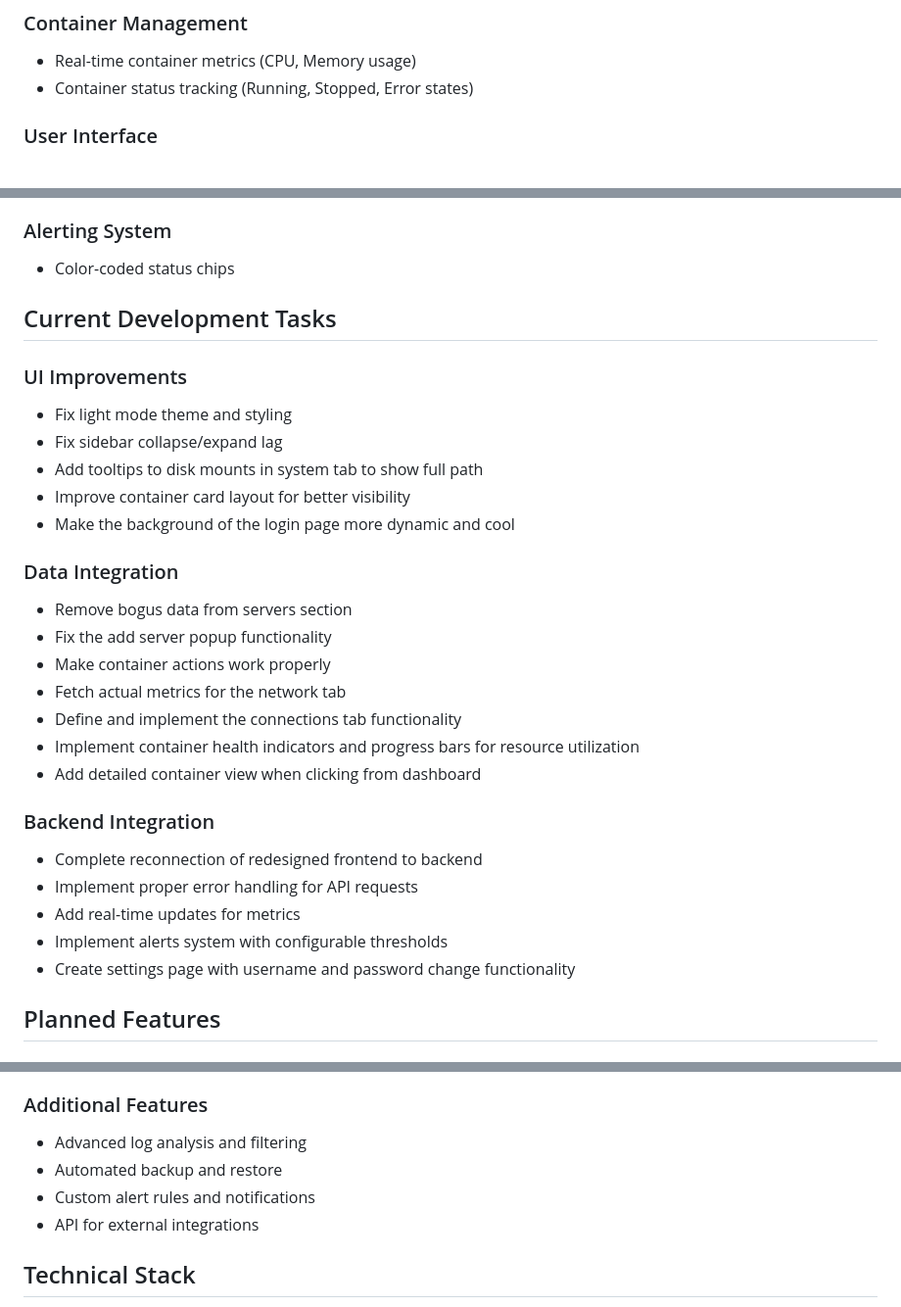
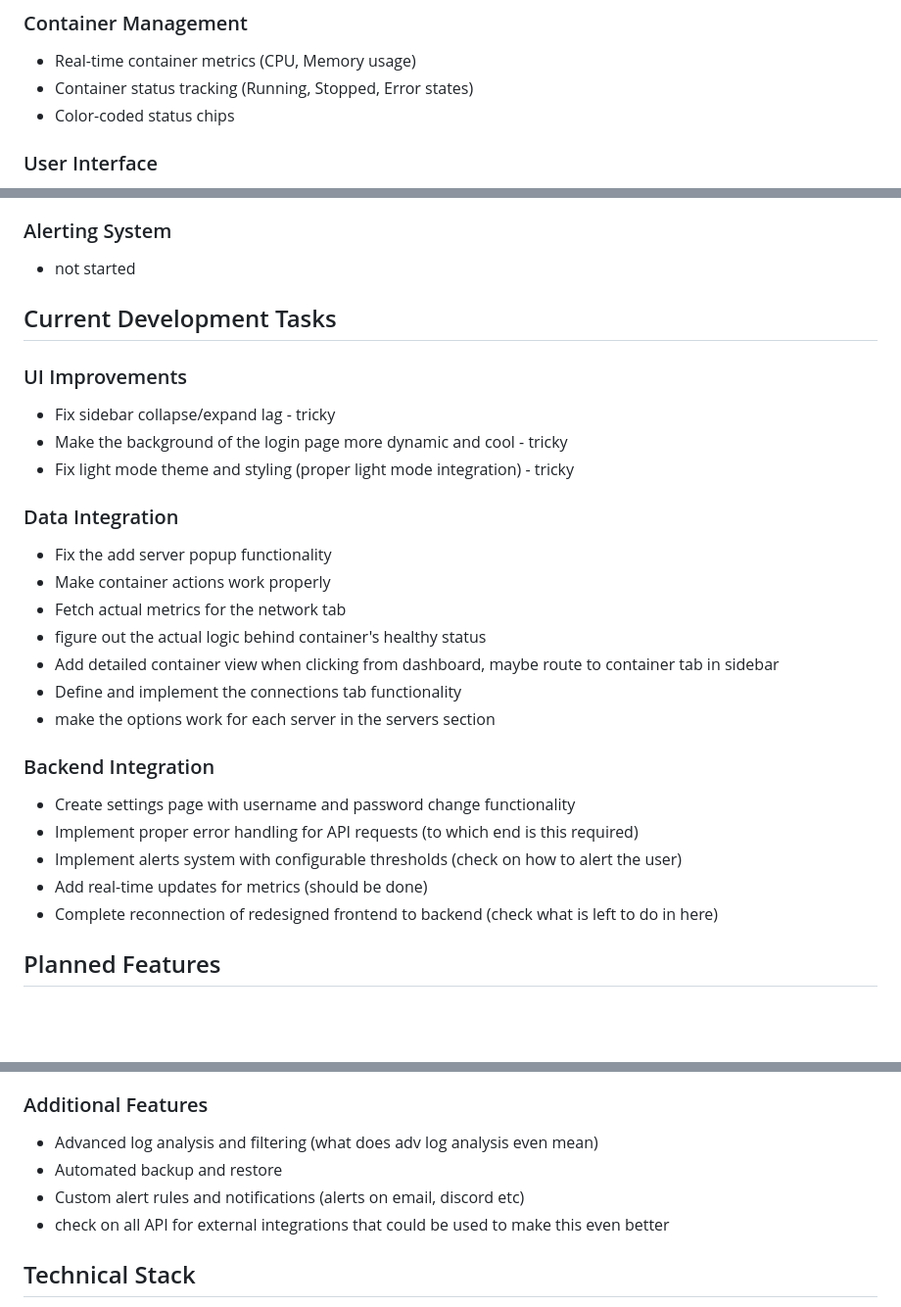
Before and after one commit to mel-edo/Metricly, a Markdown page: README.md, 3 parts joined by grey strips. Shown at 98% size. Drawn GitHub-style; blank space fills up the shorter version.

Commit message:
Updated current development tasks

```diff
--- a/README.md
+++ b/README.md
@@ -15,6 +15,7 @@ Metricly is a modern, real-time monitoring dashboard for Docker containers and s
 
 - Real-time container metrics (CPU, Memory usage)
 - Container status tracking (Running, Stopped, Error states)
+- Color-coded status chips
 
 ### User Interface
 
@@ -34,35 +35,33 @@ Metricly is a modern, real-time monitoring dashboard for Docker containers and s
 
 ### Alerting System
 
-- Color-coded status chips
+- not started
 
 ## Current Development Tasks
 
 ### UI Improvements
 
-- Fix light mode theme and styling
-- Fix sidebar collapse/expand lag
-- Add tooltips to disk mounts in system tab to show full path
-- Improve container card layout for better visibility
-- Make the background of the login page more dynamic and cool
+- Fix sidebar collapse/expand lag - tricky
+- Make the background of the login page more dynamic and cool - tricky
+- Fix light mode theme and styling (proper light mode integration) - tricky
 
 ### Data Integration
 
-- Remove bogus data from servers section
 - Fix the add server popup functionality
 - Make container actions work properly
 - Fetch actual metrics for the network tab
+- figure out the actual logic behind container's healthy status
+- Add detailed container view when clicking from dashboard, maybe route to container tab in sidebar
 - Define and implement the connections tab functionality
-- Implement container health indicators and progress bars for resource utilization
-- Add detailed container view when clicking from dashboard
+- make the options work for each server in the servers section
 
 ### Backend Integration
 
-- Complete reconnection of redesigned frontend to backend
-- Implement proper error handling for API requests
-- Add real-time updates for metrics
-- Implement alerts system with configurable thresholds
 - Create settings page with username and password change functionality
+- Implement proper error handling for API requests (to which end is this required)
+- Implement alerts system with configurable thresholds (check on how to alert the user)
+- Add real-time updates for metrics (should be done)
+- Complete reconnection of redesigned frontend to backend (check what is left to do in here)
 
 ## Planned Features
 
@@ -92,10 +91,11 @@ Metricly is a modern, real-time monitoring dashboard for Docker containers and s
 
 ### Additional Features
 
-- Advanced log analysis and filtering
+- Advanced log analysis and filtering (what does adv log analysis even mean)
 - Automated backup and restore
-- Custom alert rules and notifications
-- API for external integrations
+- Custom alert rules and notifications (alerts on email, discord etc)
+- check on all API for external integrations that could be used to make this even better
+
 
 ## Technical Stack
 
```
